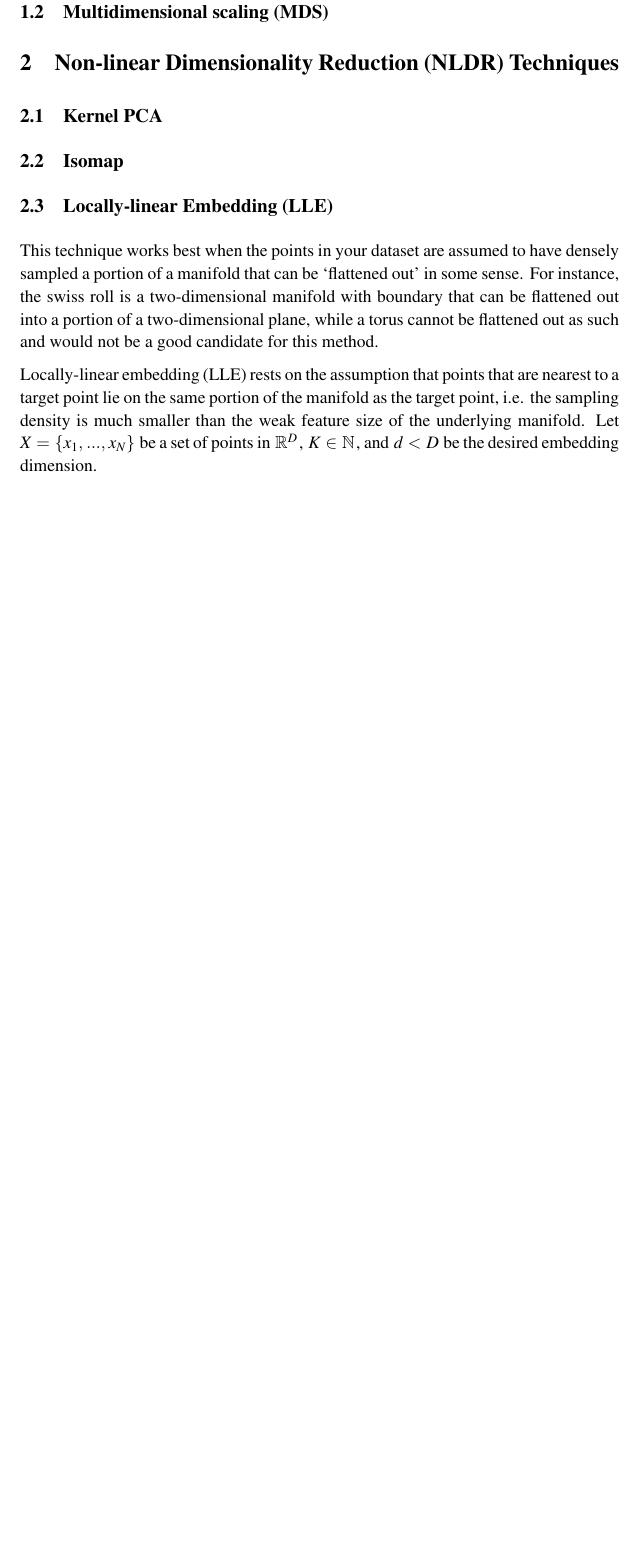
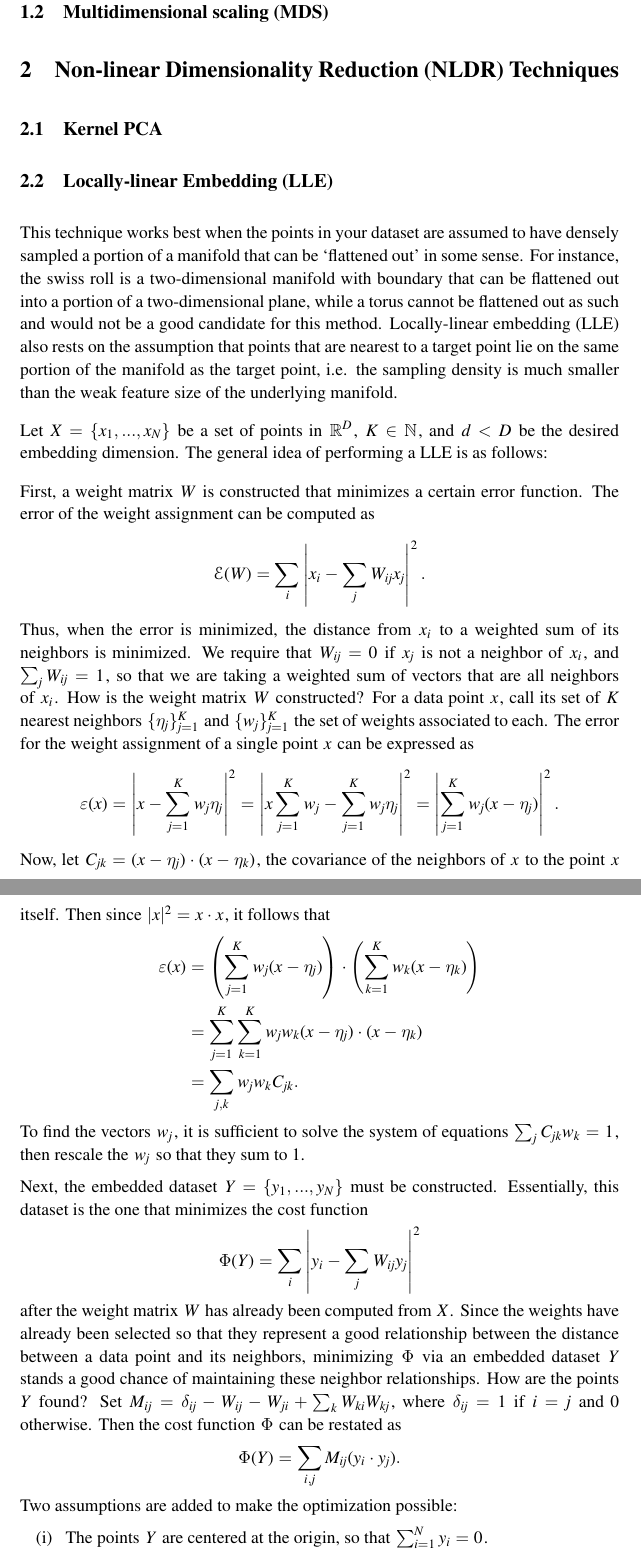
Before and after one commit to rachellevanger/nldr, a LaTeX document (NLDR.tex): part of page 3 of 4 before the commit and two parts of pages 3 and 4 of 5 after it, the two joined at a grey line, cut so that both start at the same text, the shorter picture padded with empty space. Compiled offline with pdfLaTeX.

Commit message:
Updating LLE.

```diff
--- a/NLDR.tex
+++ b/NLDR.tex
@@ -192,13 +192,28 @@ http://infolab.stanford.edu/~ullman/mmds/ch11.pdf \\
 
 \subsection{Kernel PCA}
 
-\subsection{Isomap}
-
 \subsection{Locally-linear Embedding (LLE)}
 
-This technique works best when the points in your dataset are assumed to have densely sampled a portion of a manifold that can be `flattened out' in some sense. For instance, the swiss roll is a two-dimensional manifold with boundary that can be flattened out into a portion of a two-dimensional plane, while a torus cannot be flattened out as such and would not be a good candidate for this method.
+This technique works best when the points in your dataset are assumed to have densely sampled a portion of a manifold that can be `flattened out' in some sense. For instance, the swiss roll is a two-dimensional manifold with boundary that can be flattened out into a portion of a two-dimensional plane, while a torus cannot be flattened out as such and would not be a good candidate for this method. Locally-linear embedding (LLE) also rests on the assumption that points that are nearest to a target point lie on the same portion of the manifold as the target point, i.e. the sampling density is much smaller than the weak feature size of the underlying manifold.
 
-Locally-linear embedding (LLE) rests on the assumption that points that are nearest to a target point lie on the same portion of the manifold as the target point, i.e. the sampling density is much smaller than the weak feature size of the underlying manifold. Let $X = \{x_1, ..., x_N\}$ be a set of points in $\R^D$, $K \in \mathbb{N}$, and $d < D$ be the desired embedding dimension.
+Let $X = \{x_1, ..., x_N\}$ be a set of points in $\R^D$, $K \in \mathbb{N}$, and $d < D$ be the desired embedding dimension. The general idea of performing a LLE is as follows:
+
+First, a weight matrix $W$ is constructed that minimizes a certain error function. The error of the weight assignment can be computed as $$\mathscr{E}(W) = \sum_i \left| x_i - \sum_j W_{ij} x_j \right|^2.$$ Thus, when the error is minimized, the distance from $x_i$ to a weighted sum of its neighbors is minimized. We require that $W_{ij} = 0$ if $x_j$ is not a neighbor of $x_i$, and $\sum_j W_{ij} = 1$, so that we are taking a weighted sum of vectors that are all neighbors of $x_i$. How is the weight matrix $W$ constructed? For a data point $x$, call its set of $K$ nearest neighbors $\{ \eta_j\}_{j=1}^K$ and $\{w_j\}_{j=1}^K$ the set of weights associated to each. The error for the weight assignment of a single point $x$ can be expressed as $$\varepsilon(x) = \left| x - \sum_{j=1}^K w_j \eta_j \right|^2 = \left| x\sum_{j=1}^K w_j - \sum_{j=1}^K w_j \eta_j \right|^2 = \left| \sum_{j=1}^K w_j(x - \eta_j)\right|^2.$$ Now, let $C_{jk} = (x - \eta_j) \cdot (x - \eta_k)$, the covariance of the neighbors of $x$ to the point $x$ itself. Then since $|x|^2 =  x \cdot x $, it follows that
+\begin{align*}
+\varepsilon(x) &= \left (  \sum_{j=1}^K w_j(x - \eta_j) \right) \cdot \left( \sum_{k=1}^K w_k(x - \eta_k) \right ) \\
+&= \sum_{j=1}^K \sum_{k=1}^K w_j w_k  (x - \eta_j) \cdot (x - \eta_k) \\
+&= \sum_{j,k} w_j w_k C_{jk}.
+\end{align*}
+To find the vectors $w_j$, it is sufficient to solve the system of equations $\sum_j C_{jk}w_k = 1$, then rescale the $w_j$ so that they sum to 1.
+
+Next, the embedded dataset $Y = \{y_1, ..., y_N\}$ must be constructed. Essentially, this dataset is the one that minimizes the cost function $$\Phi(Y) = \sum_i \left| y_i - \sum_j W_{ij} y_j \right|^2$$ after the weight matrix $W$  has already been computed from $X$. Since the weights have already been selected so that they represent a good relationship between the distance between a data point and its neighbors, minimizing $\Phi$ via an embedded dataset $Y$ stands a good chance of maintaining these neighbor relationships. How are the points $Y$ found? Set $M_{ij} = \delta_{ij} - W_{ij} - W_{ji} + \sum_k W_{ki}W_{kj}$, where $\delta_{ij} =1$ if $i=j$ and 0 otherwise. Then the cost function $\Phi$ can be restated as $$\Phi(Y) = \sum_{i,j} M_{ij}(y_i \cdot y_j).$$ Two assumptions are added to make the optimization possible:
+\begin{enumerate}[(i)]
+\item The points $Y$ are centered at the origin, so that $\sum_{i=1}^N y_i = 0$.
+\item The covariance matrix of $Y$ is the $d \times d$ identity matrix, so that $\frac{1}{N} \sum y_i y_i^T = I_d$.
+\end{enumerate}
+Finally, the bottom $d+1$ eigenvectors of $M = (I - W)^T(I - W)$ (with the exception of the eigenvector corresponding to the smallest eigenvalue) form the embedding vectors.
+
+
 
 {\bf Algorithm:}
 \begin{enumerate}[(1)]
```
Also changed, not shown: NLDR.pdf, NLDR.tex (2 more changed lines), 6 other files.
